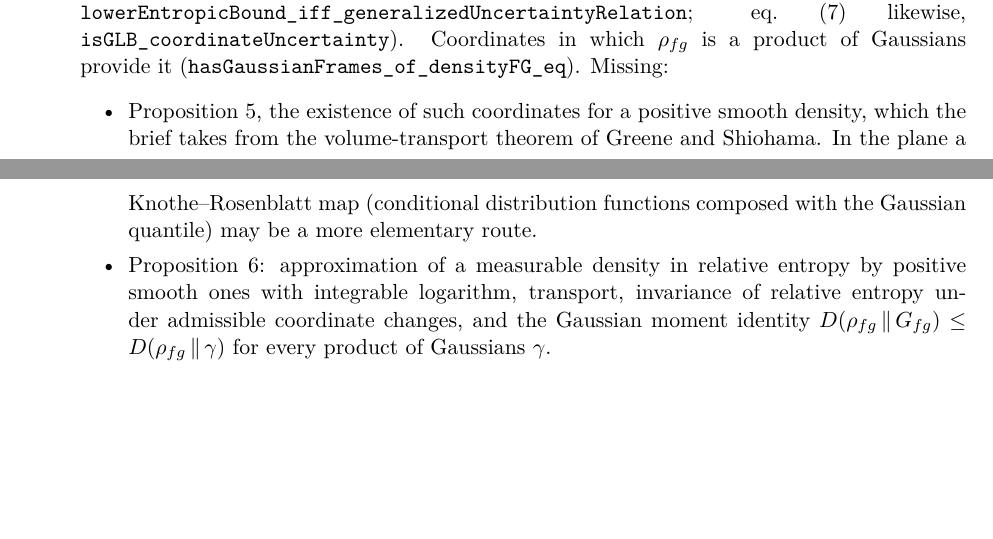
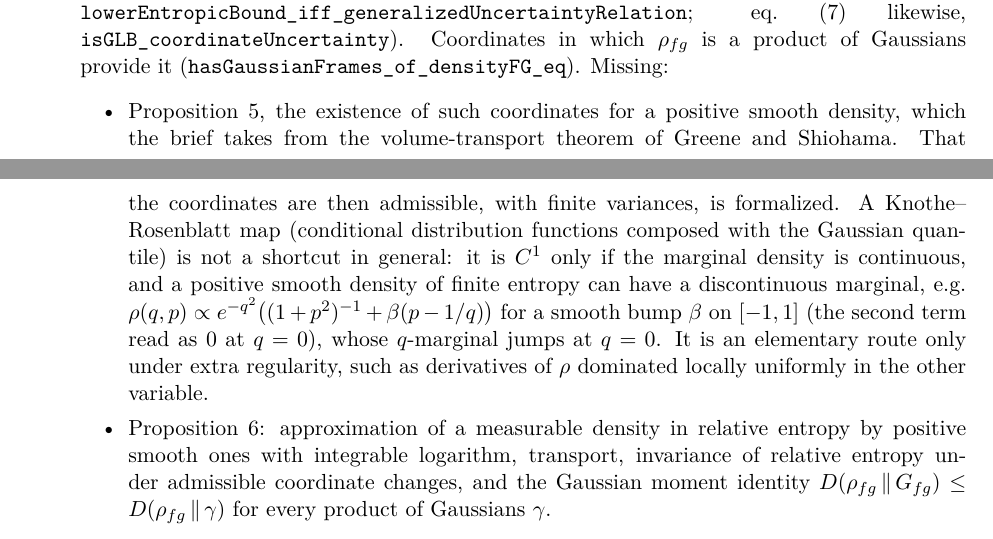
Before and after one commit to rwst/AoP-lean, a LaTeX document (briefs/ClassicalUncertaintyPrinciple/open-problems.tex): two parts of pages 1 and 2 of 2, joined at a grey line, cut so that both start at the same text, the shorter picture padded with empty space. Compiled offline with pdfLaTeX.

Commit message:
ClassicalUncertaintyPrinciple: derive admissibility in Proposition 5
Finite variances and E|ln J_T| < ∞ now follow from ρ_fg being a product
of Gaussians, as in the brief, instead of being hypotheses. Correct the
Knothe–Rosenblatt remark in the open problems: a positive smooth density
can have a discontinuous marginal.

Co-Authored-By: Claude Opus 5.5 <noreply@anthropic.com>

```diff
--- a/briefs/ClassicalUncertaintyPrinciple/open-problems.tex
+++ b/briefs/ClassicalUncertaintyPrinciple/open-problems.tex
@@ -67,9 +67,15 @@ precise first.
   Gaussians provide it (\lean{hasGaussianFrames_of_densityFG_eq}). Missing:
   \begin{itemize}
   \item Proposition~5, the existence of such coordinates for a positive smooth density, which the
-    brief takes from the volume-transport theorem of Greene and Shiohama. In the plane a
-    Knothe--Rosenblatt map (conditional distribution functions composed with the Gaussian
-    quantile) may be a more elementary route.
+    brief takes from the volume-transport theorem of Greene and Shiohama. That the coordinates
+    are then admissible, with finite variances, is formalized. A Knothe--Rosenblatt map
+    (conditional distribution functions composed with the Gaussian quantile) is not a shortcut in
+    general: it is $C^1$ only if the marginal density is continuous, and a positive smooth
+    density of finite entropy can have a discontinuous marginal, e.g.\
+    $\rho(q, p) \propto e^{-q^2}\bigl((1 + p^2)^{-1} + \beta(p - 1/q)\bigr)$ for a smooth bump
+    $\beta$ on $[-1, 1]$ (the second term read as $0$ at $q = 0$), whose $q$-marginal jumps at
+    $q = 0$. It is an elementary route only under extra regularity, such as derivatives of
+    $\rho$ dominated locally uniformly in the other variable.
   \item Proposition~6: approximation of a measurable density in relative entropy by positive
     smooth ones with integrable logarithm, transport, invariance of relative entropy under
     admissible coordinate changes, and the Gaussian moment identity
```
Also changed, not shown: COMPARATOR.md (+1 -1 lines), briefs/ClassicalUncertaintyPrinciple/comparator/theorems.txt (+1 -1 lines), briefs/ClassicalUncertaintyPrinciple/formalization-log.tex (+7 -3 lines), briefs/ClassicalUncertaintyPrinciple/formalization-log.pdf, briefs/ClassicalUncertaintyPrinciple/open-problems.pdf, 2 other files.
